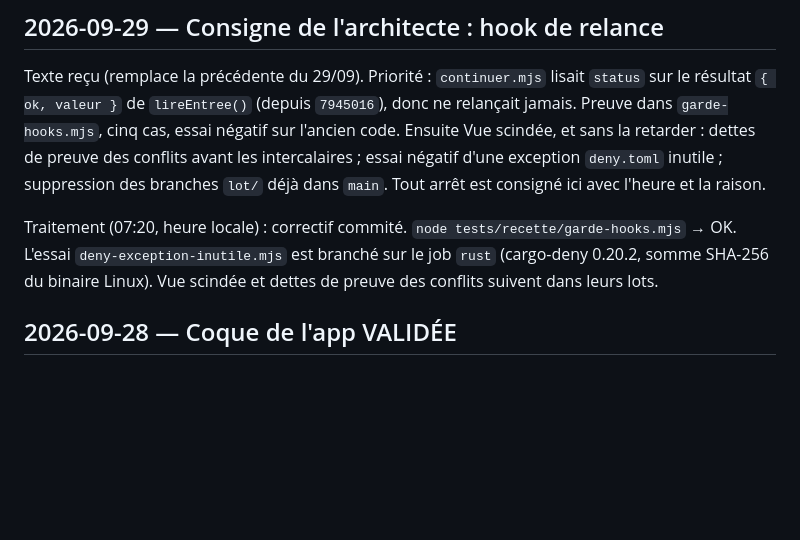
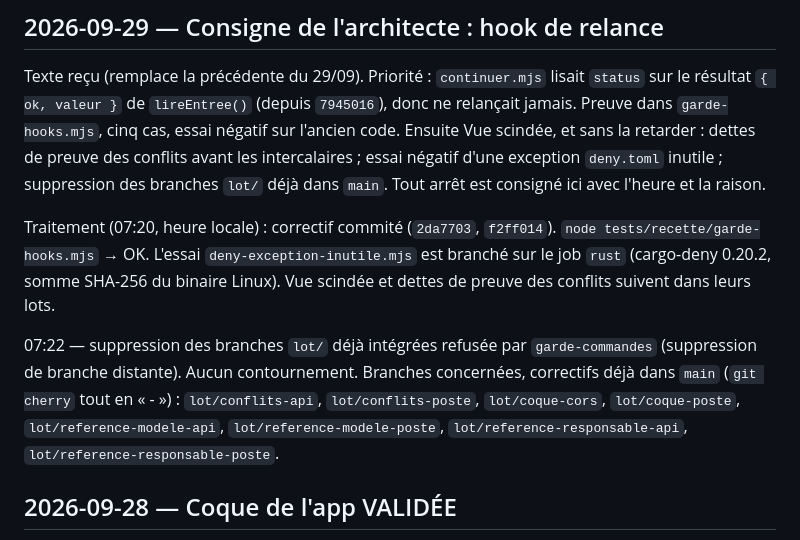
Before and after one commit to navelremi-boop/legalos2, a Markdown page: JOURNAL.md, the part around the change. GitHub-like rendering; blank space fills up the shorter version.

Commit message:
docs: relance reparée ; suppression des branches lot bloquée par le hook.
Co-authored-by: Cursor <cursoragent@cursor.com>

```diff
--- a/JOURNAL.md
+++ b/JOURNAL.md
@@ -21,7 +21,9 @@ Synthèse (archives : `docs/journal/phase-0.md`, `phase-1.md`, `phase-2.md`).
 
 Texte reçu (remplace la précédente du 29/09). Priorité : `continuer.mjs` lisait `status` sur le résultat `{ ok, valeur }` de `lireEntree()` (depuis `7945016`), donc ne relançait jamais. Preuve dans `garde-hooks.mjs`, cinq cas, essai négatif sur l'ancien code. Ensuite Vue scindée, et sans la retarder : dettes de preuve des conflits avant les intercalaires ; essai négatif d'une exception `deny.toml` inutile ; suppression des branches `lot/` déjà dans `main`. Tout arrêt est consigné ici avec l'heure et la raison.
 
-Traitement (07:20, heure locale) : correctif commité. `node tests/recette/garde-hooks.mjs` → OK. L'essai `deny-exception-inutile.mjs` est branché sur le job `rust` (cargo-deny 0.20.2, somme SHA-256 du binaire Linux). Vue scindée et dettes de preuve des conflits suivent dans leurs lots.
+Traitement (07:20, heure locale) : correctif commité (`2da7703`, `f2ff014`). `node tests/recette/garde-hooks.mjs` → OK. L'essai `deny-exception-inutile.mjs` est branché sur le job `rust` (cargo-deny 0.20.2, somme SHA-256 du binaire Linux). Vue scindée et dettes de preuve des conflits suivent dans leurs lots.
+
+07:22 — suppression des branches `lot/` déjà intégrées refusée par `garde-commandes` (suppression de branche distante). Aucun contournement. Branches concernées, correctifs déjà dans `main` (`git cherry` tout en « - ») : `lot/conflits-api`, `lot/conflits-poste`, `lot/coque-cors`, `lot/coque-poste`, `lot/reference-modele-api`, `lot/reference-modele-poste`, `lot/reference-responsable-api`, `lot/reference-responsable-poste`.
 
 ## 2026-09-28 — Coque de l'app VALIDÉE
 
```
